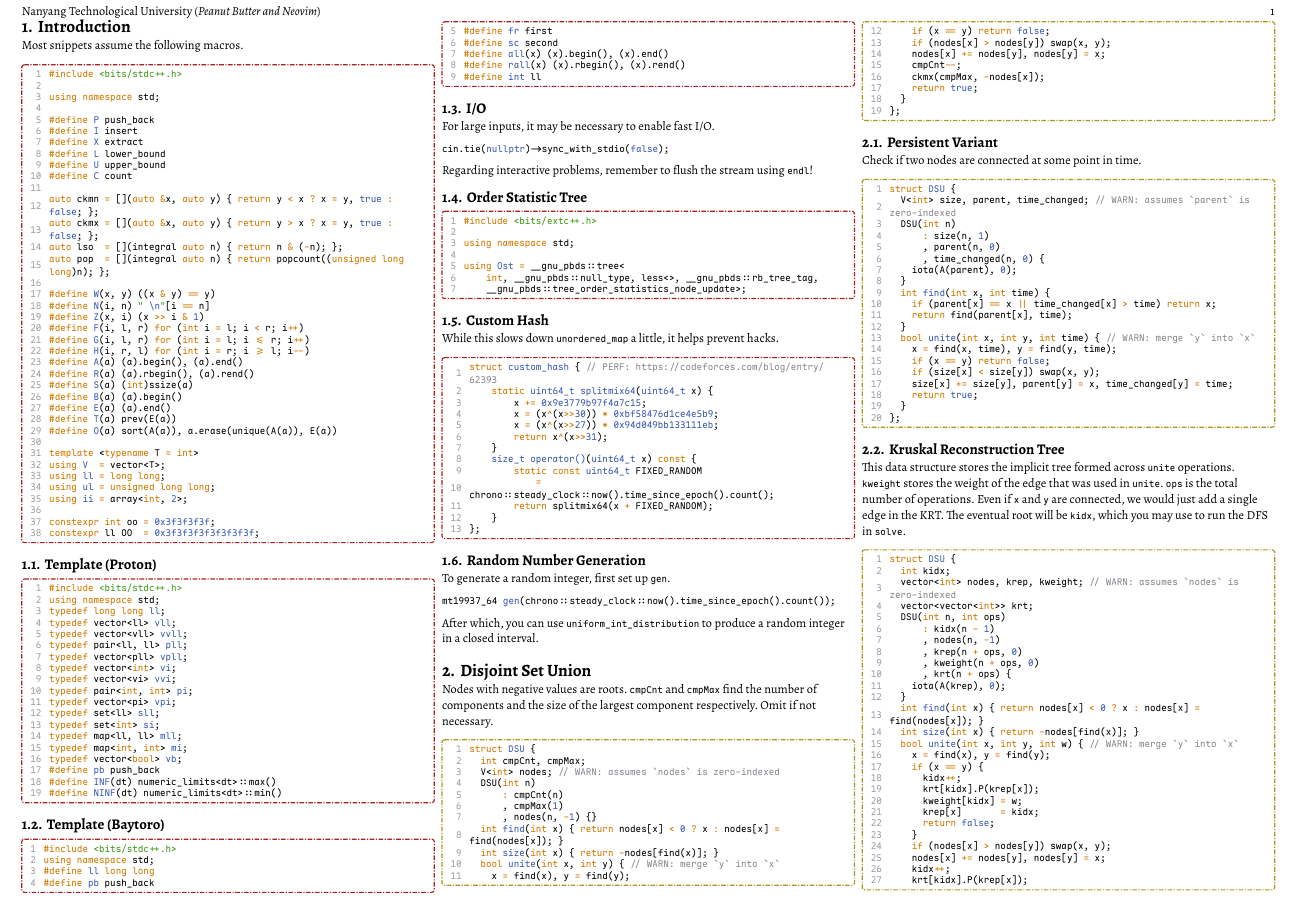
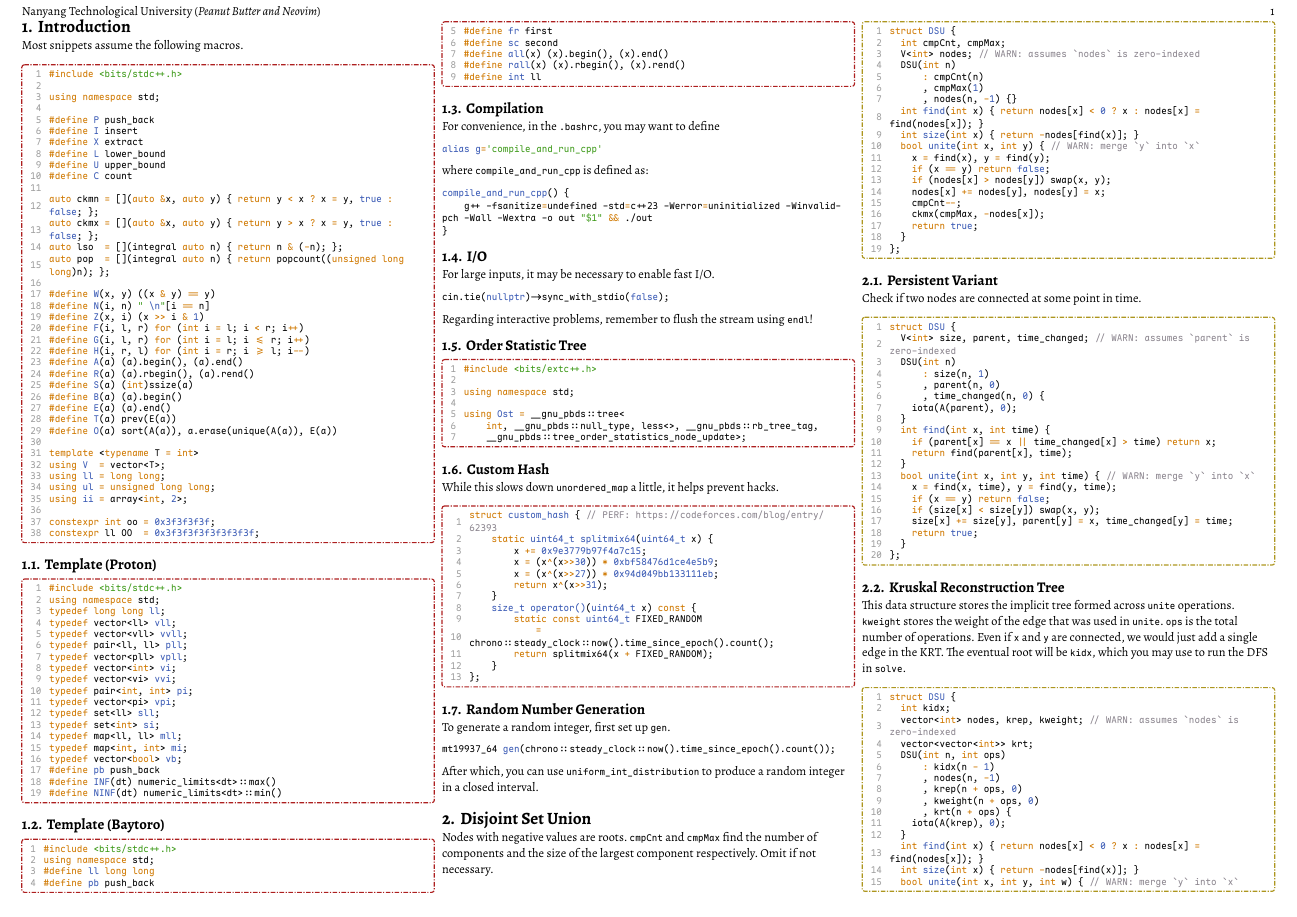
Before and after one commit to anAcc22/notebook, a Typst document (notebook.typ): page 1 of 19. The pictures show the PDF file notebook.pdf that the author committed with the source.

Commit message:
add bashrc alias

````diff
--- a/notebook.typ
+++ b/notebook.typ
@@ -50,6 +50,21 @@ Most snippets assume the following macros.
 == Template (Baytoro)
 
 #sourcefile(INTRODUCTION_COLOR, "templates/baytoro_template.cpp", showrange: (1, 9))
+
+== Compilation
+
+For convenience, in the `.bashrc`, you may want to define
+```bash
+alias g='compile_and_run_cpp'
+```
+
+where `compile_and_run_cpp` is defined as:
+
+```bash
+compile_and_run_cpp() {
+    g++ -fsanitize=undefined -std=c++23 -Werror=uninitialized -Winvalid-pch -Wall -Wextra -o out "$1" && ./out
+}
+```
 
 == I/O
 
````
Also changed, not shown: notebook.pdf.
